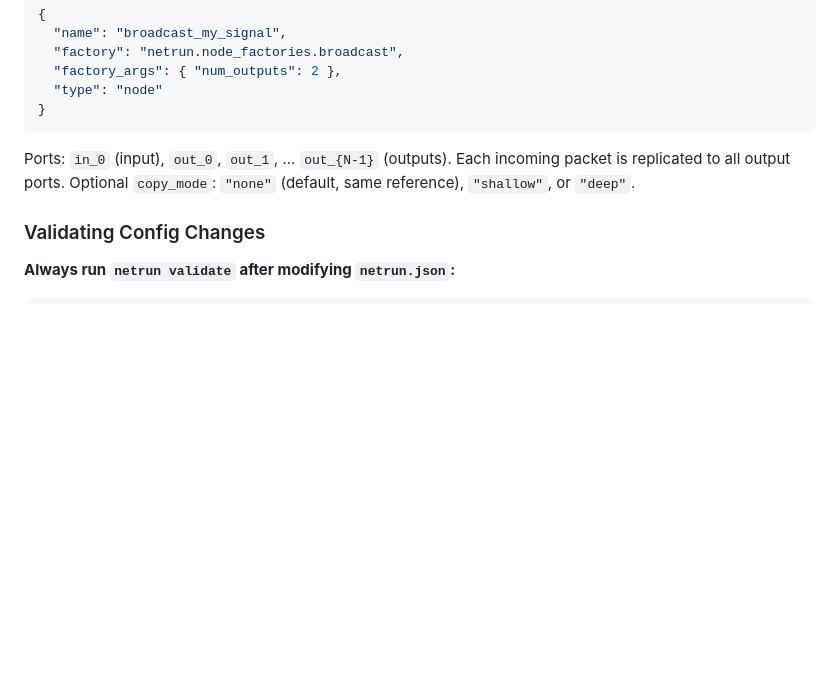
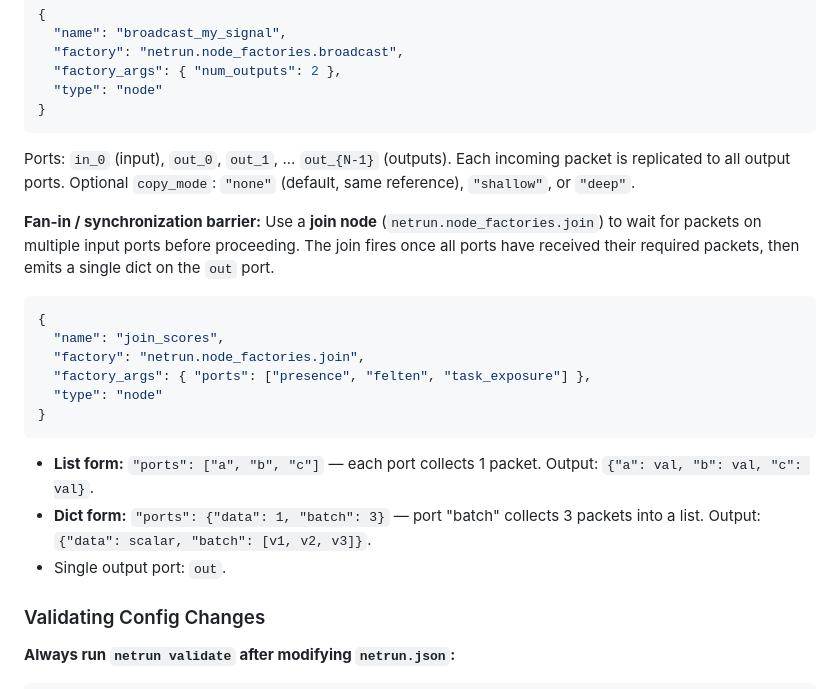
Before and after one commit to Autonomy-Data-Unit/aisi-economy-index-v2, a Markdown page: CLAUDE.md, the part around the change. Rendered like a GitHub page; blank space fills up the shorter version.

Commit message:
docs: add join node factory documentation to CLAUDE.md
Co-Authored-By: Claude Opus 4.6 <noreply@anthropic.com>

````diff
--- a/CLAUDE.md
+++ b/CLAUDE.md
@@ -563,6 +563,21 @@ Edge format: `"source_str": "nodeA.__signal_epoch_finished__"` → `"target_str"
 
 Ports: `in_0` (input), `out_0`, `out_1`, ... `out_{N-1}` (outputs). Each incoming packet is replicated to all output ports. Optional `copy_mode`: `"none"` (default, same reference), `"shallow"`, or `"deep"`.
 
+**Fan-in / synchronization barrier:** Use a **join node** (`netrun.node_factories.join`) to wait for packets on multiple input ports before proceeding. The join fires once all ports have received their required packets, then emits a single dict on the `out` port.
+
+```json
+{
+  "name": "join_scores",
+  "factory": "netrun.node_factories.join",
+  "factory_args": { "ports": ["presence", "felten", "task_exposure"] },
+  "type": "node"
+}
+```
+
+- **List form:** `"ports": ["a", "b", "c"]` — each port collects 1 packet. Output: `{"a": val, "b": val, "c": val}`.
+- **Dict form:** `"ports": {"data": 1, "batch": 3}` — port "batch" collects 3 packets into a list. Output: `{"data": scalar, "batch": [v1, v2, v3]}`.
+- Single output port: `out`.
+
 ### Validating Config Changes
 
 **Always run `netrun validate` after modifying `netrun.json`:**
````
